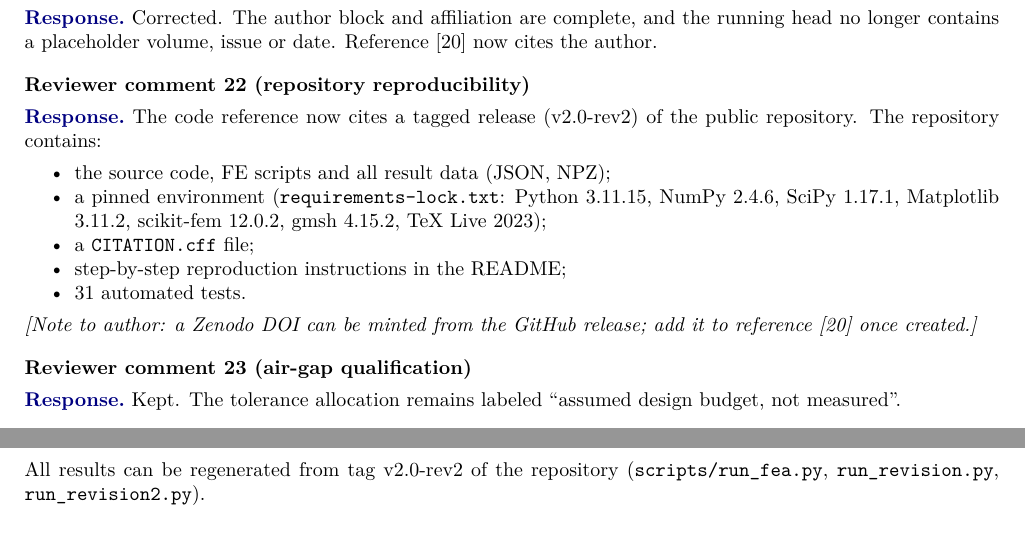
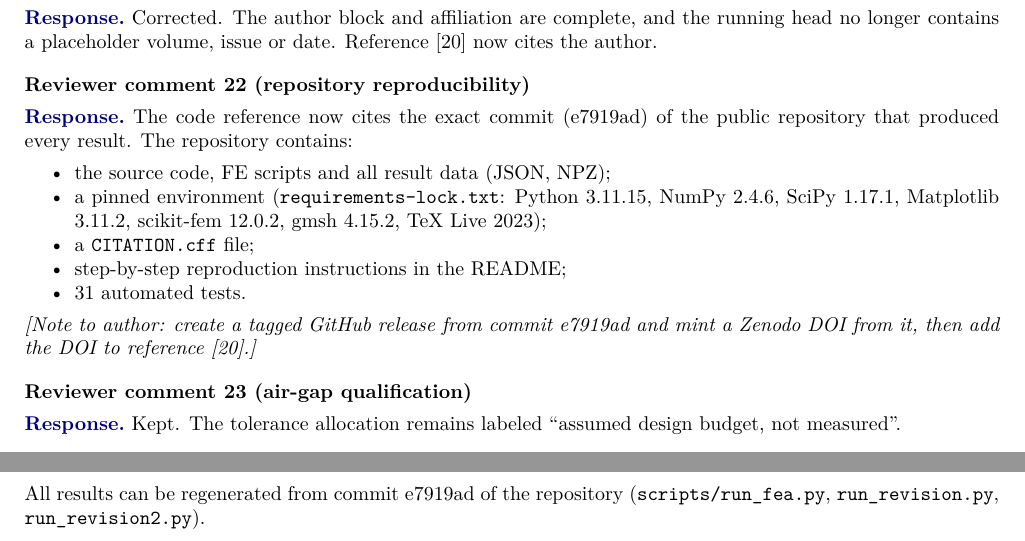
Before and after one commit to subrahmanyamtanala-rgb/Analysis-and-Design-Considerations-for-a-srm-based-electric-drive, a LaTeX document (paper/response_to_reviewers_round2.tex): two parts of pages 3 and 4 of 4, joined at a grey line, cut so that both start at the same text. Compiled offline with pdfLaTeX.

Commit message:
Cite commit e7919ad instead of a release tag (tag push not permitted from this session)
Co-Authored-By: Claude Opus 5.5 <noreply@anthropic.com>
Claude-Session: https://claude.ai/code/session_01RWiKxFbYHFt9aSrVBxd6cf

```diff
--- a/paper/response_to_reviewers_round2.tex
+++ b/paper/response_to_reviewers_round2.tex
@@ -190,8 +190,8 @@ head no longer contains a placeholder volume, issue or date. Reference~[20]
 now cites the author.
 
 \rev{22 (repository reproducibility)}
-\resp The code reference now cites a tagged release (v2.0-rev2) of the public
-repository. The repository contains:
+\resp The code reference now cites the exact commit (e7919ad) of the public
+repository that produced every result. The repository contains:
 \begin{itemize}[nosep]
 \item the source code, FE scripts and all result data (JSON, NPZ);
 \item a pinned environment (\texttt{requirements-lock.txt}: Python 3.11.15,
@@ -201,8 +201,8 @@ TeX Live 2023);
 \item step-by-step reproduction instructions in the README;
 \item 31 automated tests.
 \end{itemize}
-\emph{[Note to author: a Zenodo DOI can be minted from the GitHub release; add
-it to reference~[20] once created.]}
+\emph{[Note to author: create a tagged GitHub release from commit e7919ad and
+mint a Zenodo DOI from it, then add the DOI to reference~[20].]}
 
 \rev{23 (air-gap qualification)}
 \resp Kept. The tolerance allocation remains labeled ``assumed design budget,
@@ -234,7 +234,7 @@ coupled solve diverged. The solver now warm-starts only on the same mesh and
 falls back to a damped cold start.
 
 \bigskip
-All results can be regenerated from tag v2.0-rev2 of the repository
+All results can be regenerated from commit e7919ad of the repository
 (\texttt{scripts/run\_fea.py}, \texttt{run\_revision.py},
 \texttt{run\_revision2.py}).
 
```
Also changed, not shown: paper/main.tex (+1 -1 lines), paper/references.bib (+2 -2 lines), README.md, paper/main.pdf, paper/response_to_reviewers_round2.pdf, 1 other file.
